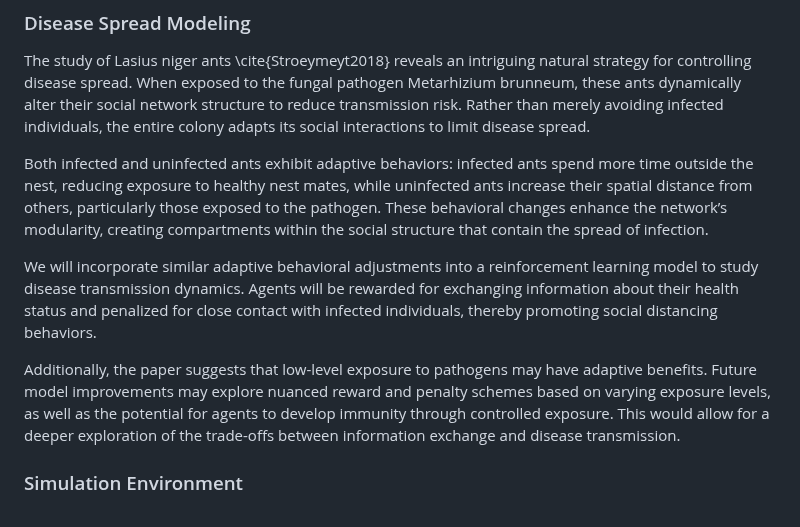
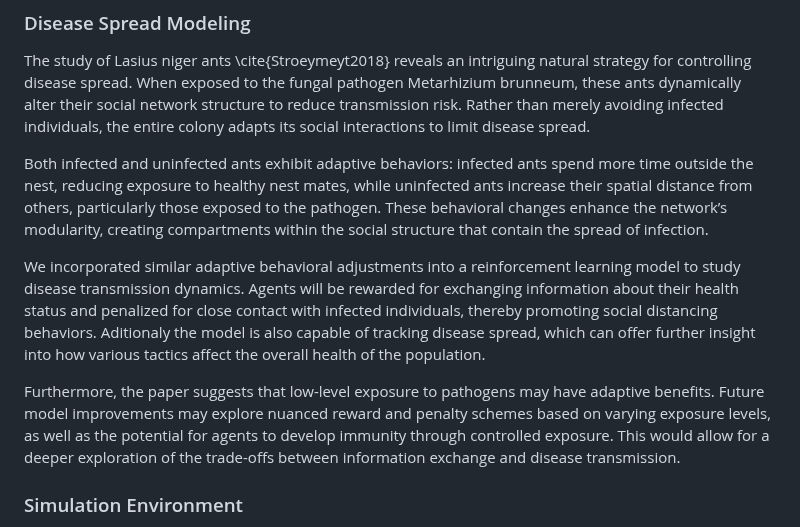
Before and after one commit to JuiceVodka/SV_2024-25_groupF, a Markdown page: report/report_final.md, the part around the change. Rendered like a GitHub page.

Commit message:
Infection spread modeling description

```diff
--- a/report/report_final.md
+++ b/report/report_final.md
@@ -35,9 +35,9 @@ The study of Lasius niger ants \cite{Stroeymeyt2018} reveals an intriguing natur
 
 Both infected and uninfected ants exhibit adaptive behaviors: infected ants spend more time outside the nest, reducing exposure to healthy nest mates, while uninfected ants increase their spatial distance from others, particularly those exposed to the pathogen. These behavioral changes enhance the network’s modularity, creating compartments within the social structure that contain the spread of infection.
 
-We will incorporate similar adaptive behavioral adjustments into a reinforcement learning model to study disease transmission dynamics. Agents will be rewarded for exchanging information about their health status and penalized for close contact with infected individuals, thereby promoting social distancing behaviors.
+We incorporated similar adaptive behavioral adjustments into a reinforcement learning model to study disease transmission dynamics. Agents will be rewarded for exchanging information about their health status and penalized for close contact with infected individuals, thereby promoting social distancing behaviors. Aditionaly the model is also capable of tracking disease spread, which can offer further insight into how various tactics affect the overall health of the population.
 
-Additionally, the paper suggests that low-level exposure to pathogens may have adaptive benefits. Future model improvements may explore nuanced reward and penalty schemes based on varying exposure levels, as well as the potential for agents to develop immunity through controlled exposure. This would allow for a deeper exploration of the trade-offs between information exchange and disease transmission.
+Furthermore, the paper suggests that low-level exposure to pathogens may have adaptive benefits. Future model improvements may explore nuanced reward and penalty schemes based on varying exposure levels, as well as the potential for agents to develop immunity through controlled exposure. This would allow for a deeper exploration of the trade-offs between information exchange and disease transmission.
 
 ### Simulation Environment
 
```
